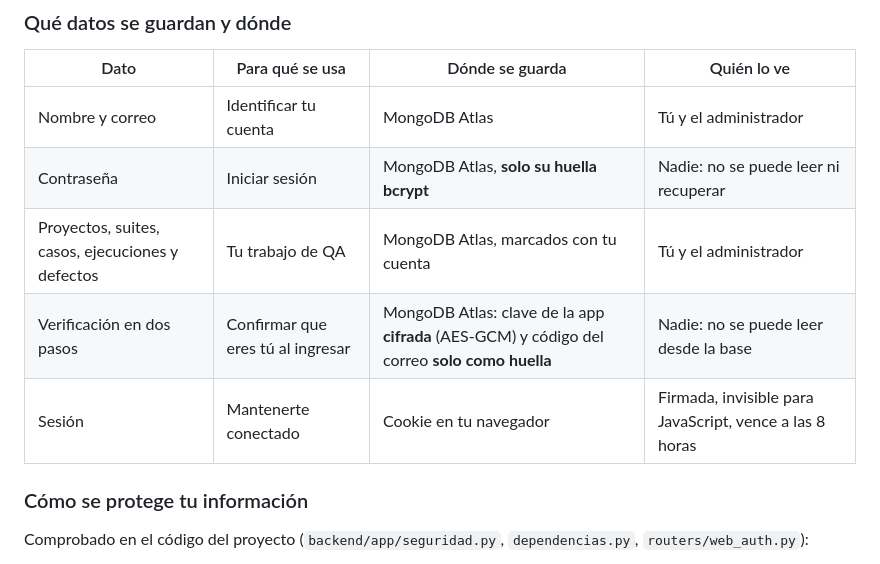
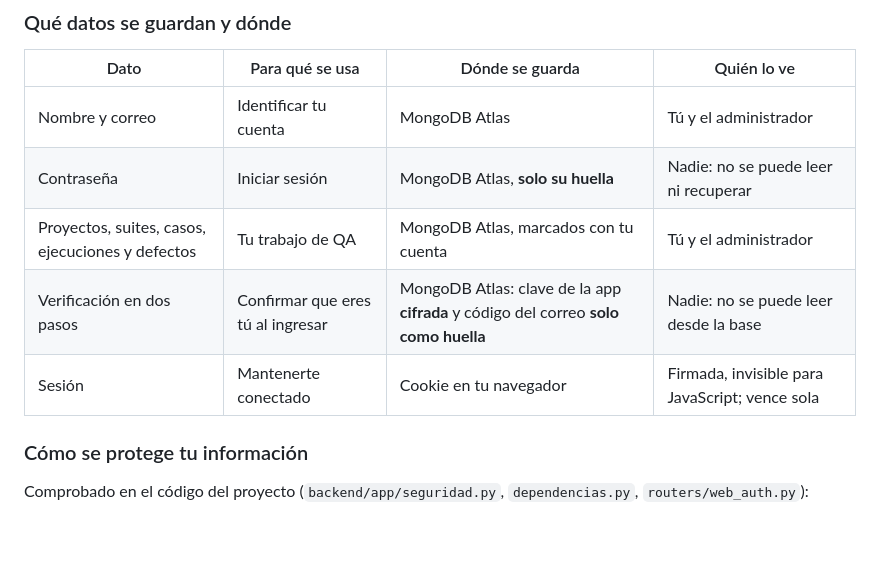
Before and after one commit to lariasca1994/gestor-casos-qa, a Markdown page: docs/MANUAL.md, the part around the change. GitHub-like rendering; blank space fills up the shorter version.

```diff
--- a/docs/MANUAL.md
+++ b/docs/MANUAL.md
@@ -251,10 +251,10 @@ Tu confianza es lo primero: la plataforma solo pide los datos necesarios para fu
 | Dato | Para qué se usa | Dónde se guarda | Quién lo ve |
 |---|---|---|---|
 | Nombre y correo | Identificar tu cuenta | MongoDB Atlas | Tú y el administrador |
-| Contraseña | Iniciar sesión | MongoDB Atlas, **solo su huella bcrypt** | Nadie: no se puede leer ni recuperar |
+| Contraseña | Iniciar sesión | MongoDB Atlas, **solo su huella** | Nadie: no se puede leer ni recuperar |
 | Proyectos, suites, casos, ejecuciones y defectos | Tu trabajo de QA | MongoDB Atlas, marcados con tu cuenta | Tú y el administrador |
-| Verificación en dos pasos | Confirmar que eres tú al ingresar | MongoDB Atlas: clave de la app **cifrada** (AES-GCM) y código del correo **solo como huella** | Nadie: no se puede leer desde la base |
-| Sesión | Mantenerte conectado | Cookie en tu navegador | Firmada, invisible para JavaScript, vence a las 8 horas |
+| Verificación en dos pasos | Confirmar que eres tú al ingresar | MongoDB Atlas: clave de la app **cifrada** y código del correo **solo como huella** | Nadie: no se puede leer desde la base |
+| Sesión | Mantenerte conectado | Cookie en tu navegador | Firmada, invisible para JavaScript; vence sola |
 
 ### Cómo se protege tu información
 
```
Also changed, not shown: README.md (+3 -3 lines).
